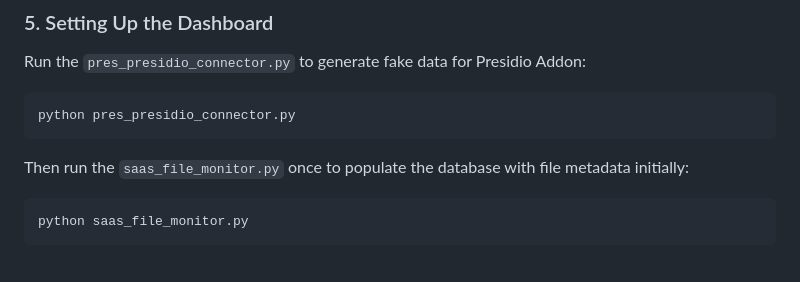
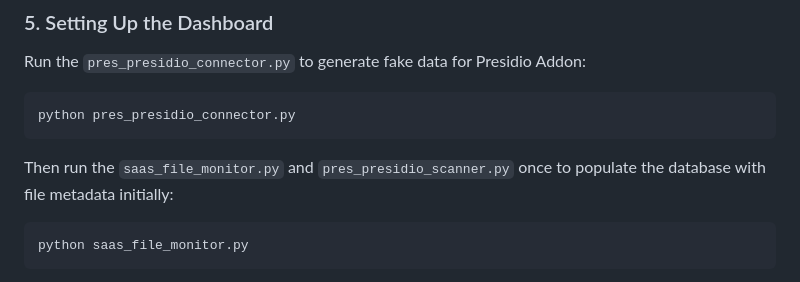
Before and after one commit to Techno-Furious/SecureFileSharing, a Markdown page: README.md, the part around one of its changes. Drawn GitHub-style.

````diff
--- a/README.md
+++ b/README.md
@@ -443,7 +443,7 @@ Run the `pres_presidio_connector.py` to generate fake data for Presidio Addon:
 python pres_presidio_connector.py
 ```
 
-Then run the `saas_file_monitor.py` once to populate the database with file metadata initially:
+Then run the `saas_file_monitor.py` and `pres_presidio_scanner.py` once to populate the database with file metadata initially:
 ```bash
 python saas_file_monitor.py
 ```
````
Also changed, not shown: other parts of README.md (+3 -0 lines).
